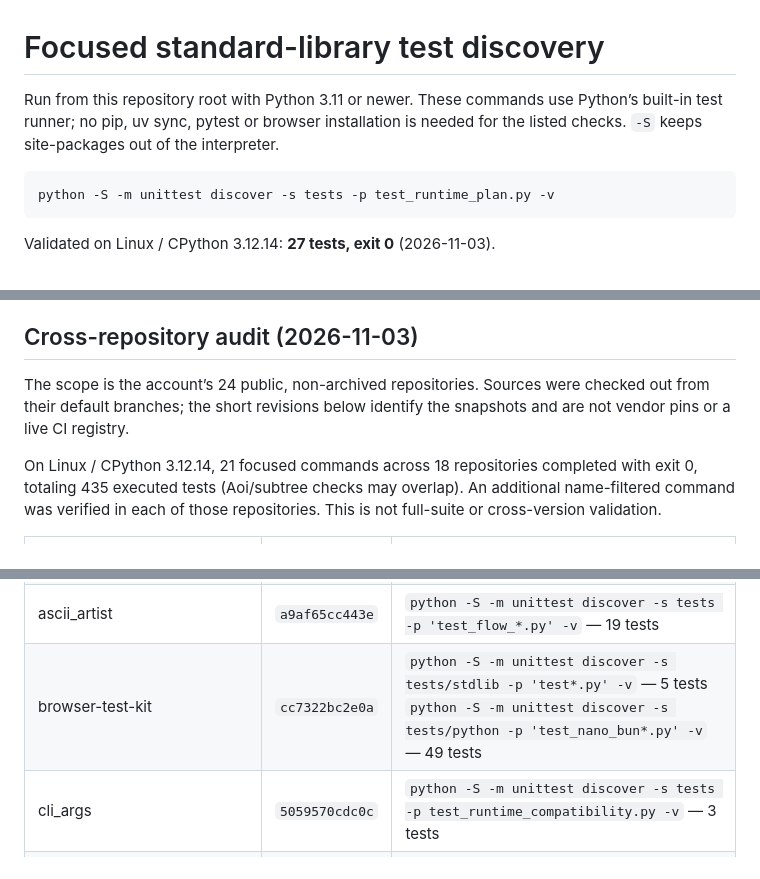
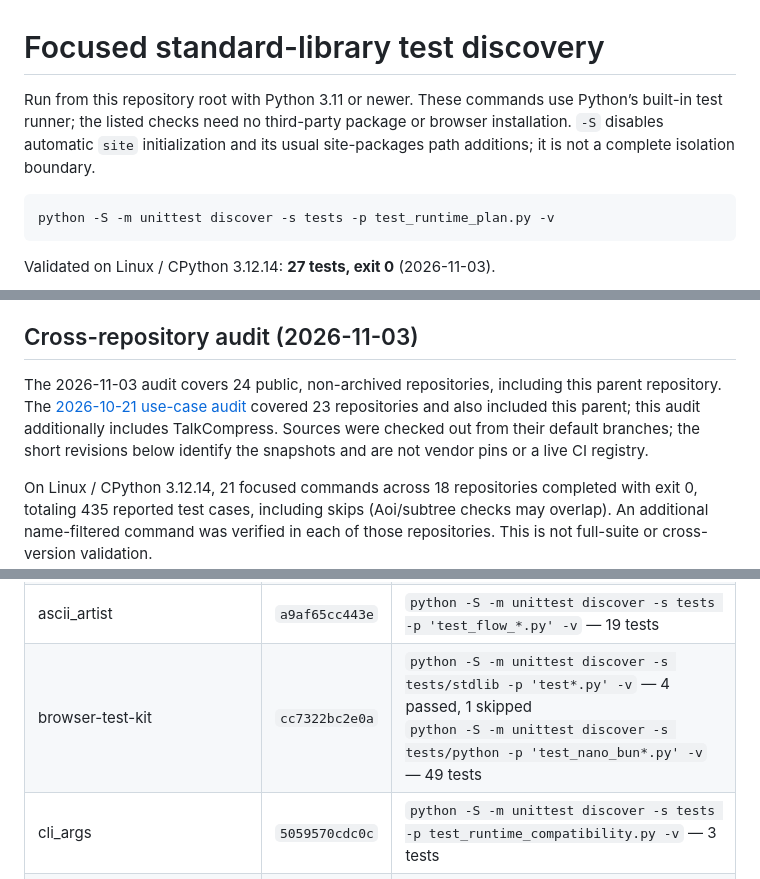
Before and after one commit to myon-bioinformatics/myon-bioinformatics, a Markdown page: docs/unittest-discovery.md, 3 parts joined by grey strips. GitHub-like rendering.

Commit message:
docs: clarify discovery requirements and validation limits

````diff
--- a/docs/unittest-discovery.md
+++ b/docs/unittest-discovery.md
@@ -1,8 +1,9 @@
 # Focused standard-library test discovery
 
 Run from this repository root with Python 3.11 or newer. These commands use
-Python’s built-in test runner; no pip, uv sync, pytest or browser installation
-is needed for the listed checks. `-S` keeps site-packages out of the interpreter.
+Python’s built-in test runner; the listed checks need no third-party package
+or browser installation. `-S` disables automatic `site` initialization and its
+usual site-packages path additions; it is not a complete isolation boundary.
 
 ```sh
 python -S -m unittest discover -s tests -p test_runtime_plan.py -v
@@ -32,12 +33,16 @@ this local command. No custom discovery runner is required.
 
 ## Cross-repository audit (2026-11-03)
 
-The scope is the account’s 24 public, non-archived repositories. Sources were
-checked out from their default branches; the short revisions below identify
-the snapshots and are not vendor pins or a live CI registry.
+The 2026-11-03 audit covers 24 public, non-archived repositories, including
+this parent repository. The [2026-10-21 use-case audit](cross-repository-use-cases.md)
+covered 23 repositories and also included this parent; this audit additionally
+includes TalkCompress. Sources were checked out from their default branches;
+the short revisions below identify the snapshots and are not vendor pins or
+a live CI registry.
 
 On Linux / CPython 3.12.14, 21 focused commands across 18 repositories completed
-with exit 0, totaling 435 executed tests (Aoi/subtree checks may overlap).
+with exit 0, totaling 435 reported test cases, including skips
+(Aoi/subtree checks may overlap).
 An additional name-filtered command was verified in each of those repositories.
 This is not full-suite or cross-version validation.
 
@@ -54,7 +59,7 @@ This is not full-suite or cross-version validation.
 | SakAnalytics | `95cfacd4f8ae` | No unittest.TestCase classes found in the inspected test files. Preserve pytest; use its `--collect-only -q` after preparing the existing project dependencies and Aoi prerequisites where required. Not executed in this audit. |
 | TalkCompress | `13bc33517ef7` | `python -S -m unittest discover -s tests -p 'test_session_*.py' -v` — 10 tests |
 | ascii_artist | `a9af65cc443e` | `python -S -m unittest discover -s tests -p 'test_flow_*.py' -v` — 19 tests |
-| browser-test-kit | `cc7322bc2e0a` | `python -S -m unittest discover -s tests/stdlib -p 'test*.py' -v` — 5 tests<br>`python -S -m unittest discover -s tests/python -p 'test_nano_bun*.py' -v` — 49 tests |
+| browser-test-kit | `cc7322bc2e0a` | `python -S -m unittest discover -s tests/stdlib -p 'test*.py' -v` — 4 passed, 1 skipped<br>`python -S -m unittest discover -s tests/python -p 'test_nano_bun*.py' -v` — 49 tests |
 | cli_args | `5059570cdc0c` | `python -S -m unittest discover -s tests -p test_runtime_compatibility.py -v` — 3 tests |
 | flutter_navigation_basic | `39d659ebffa5` | `python -S -m unittest discover -s python/tests -p test_flutter_focused_ci_contract.py -v` — 4 tests<br>`python -S -m unittest discover -s .github/scripts -p test_ci_status_label.py -v` — 13 tests |
 | gh_identity | `1dd9b6041c1c` | `python -S -m unittest discover -s tests -p test_gh_identity.py -v` — 66 tests |
````
Also changed, not shown: README.md (+1 -1 lines).
